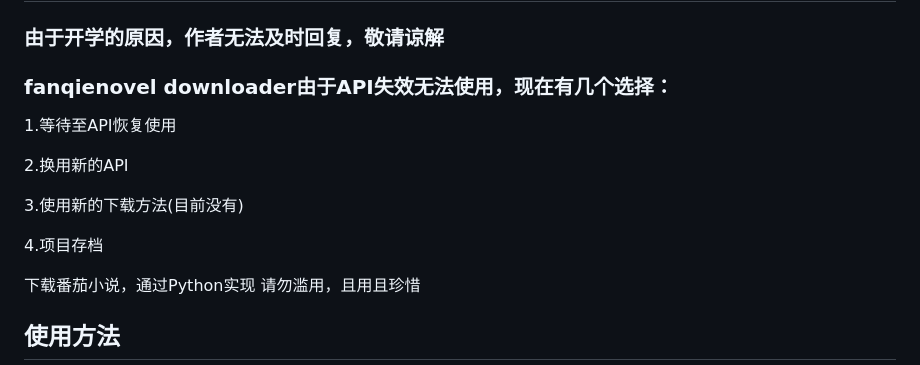
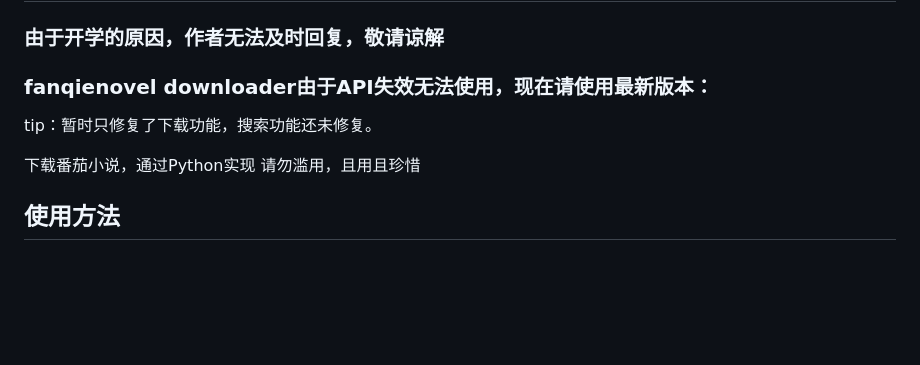
Before and after one commit to lislabs/fanqienovel-downloader-fix, a Markdown page: README.md, the part around the change. Rendered like a GitHub page; blank space fills up the shorter version.

```diff
--- a/README.md
+++ b/README.md
@@ -2,14 +2,8 @@
 
 
 ### 由于开学的原因，作者无法及时回复，敬请谅解
-### fanqienovel downloader由于API失效无法使用，现在有几个选择：
-1.等待至API恢复使用
-
-2.换用新的API
-
-3.使用新的下载方法(目前没有)
-
-4.项目存档
+### fanqienovel downloader由于API失效无法使用，现在请使用最新版本：
+tip：暂时只修复了下载功能，搜索功能还未修复。
 
 下载番茄小说，通过Python实现
 请勿滥用，且用且珍惜
```
